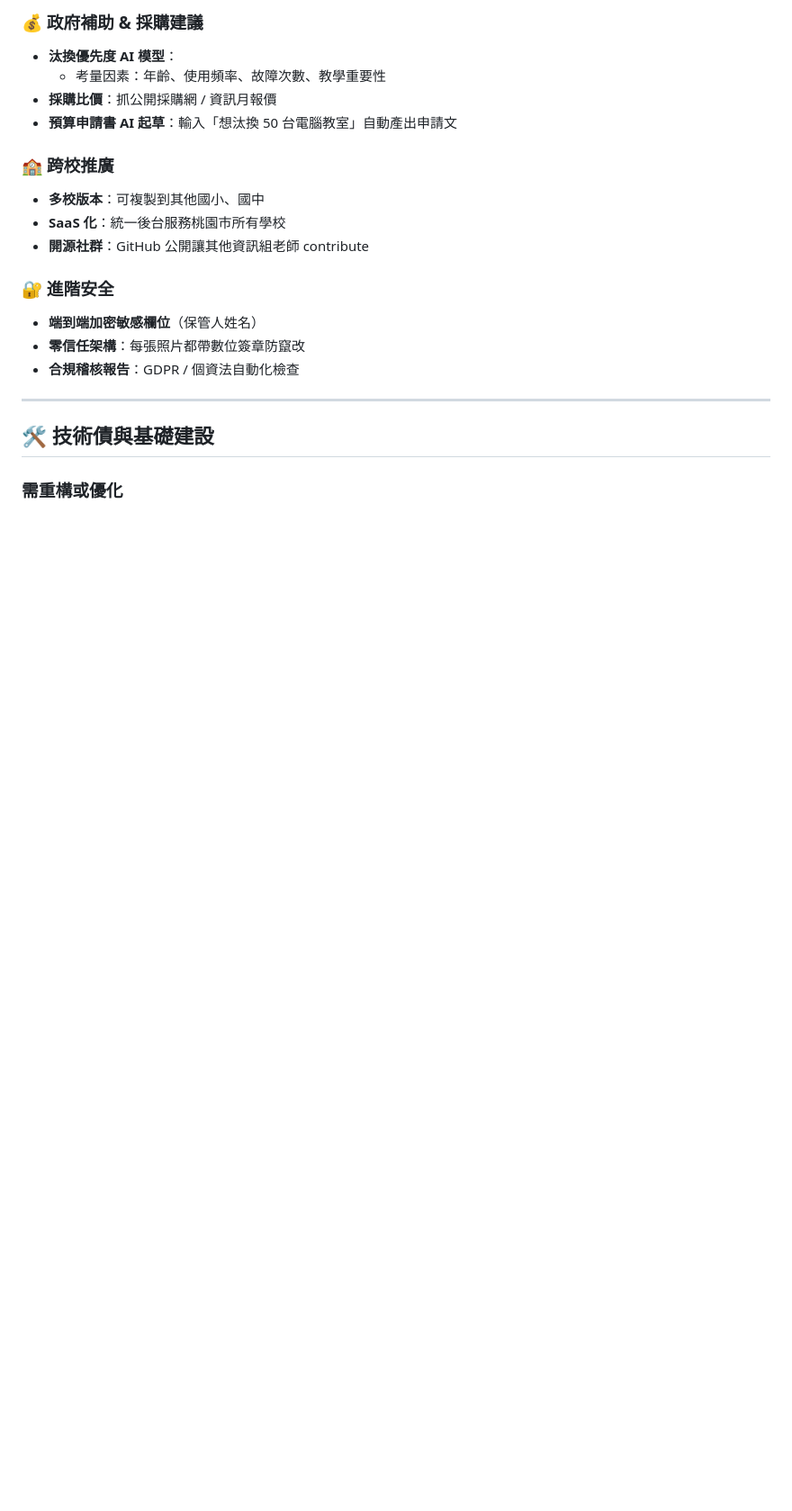
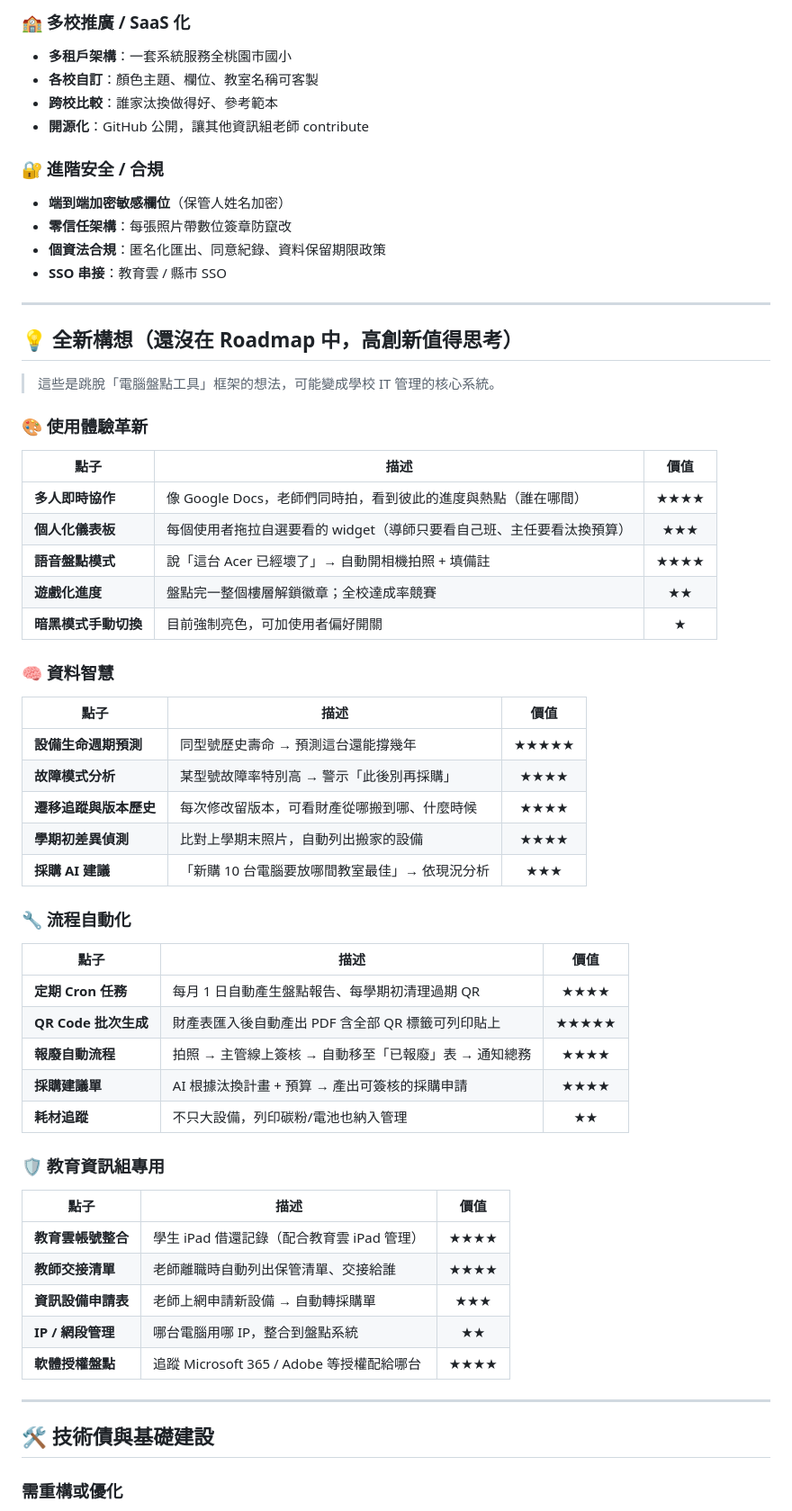
Before and after one commit to cagoooo/smes-inventory, a Markdown page: ROADMAP.md, the part around one of its changes. Shown at 90% size. Rendered like a GitHub page; blank space fills up the shorter version.

Commit message:
docs: ROADMAP 大更新 — v8 優先清單 + v9-10 中期 + 全新構想 + 技術債細化

```diff
--- a/ROADMAP.md
+++ b/ROADMAP.md
@@ -218,19 +236,57 @@
 
-### 💰 政府補助 & 採購建議
-- **汰換優先度 AI 模型**：
-  - 考量因素：年齡、使用頻率、故障次數、教學重要性
-- **採購比價**：抓公開採購網 / 資訊月報價
-- **預算申請書 AI 起草**：輸入「想汰換 50 台電腦教室」自動產出申請文
+### 🏫 多校推廣 / SaaS 化
+- **多租戶架構**：一套系統服務全桃園市國小
+- **各校自訂**：顏色主題、欄位、教室名稱可客製
+- **跨校比較**：誰家汰換做得好、參考範本
+- **開源化**：GitHub 公開，讓其他資訊組老師 contribute
 
-### 🏫 跨校推廣
-- **多校版本**：可複製到其他國小、國中
-- **SaaS 化**：統一後台服務桃園市所有學校
-- **開源社群**：GitHub 公開讓其他資訊組老師 contribute
+### 🔐 進階安全 / 合規
+- **端到端加密敏感欄位**（保管人姓名加密）
+- **零信任架構**：每張照片帶數位簽章防竄改
+- **個資法合規**：匿名化匯出、同意紀錄、資料保留期限政策
+- **SSO 串接**：教育雲 / 縣市 SSO
 
-### 🔐 進階安全
-- **端到端加密敏感欄位**（保管人姓名）
-- **零信任架構**：每張照片都帶數位簽章防竄改
-- **合規稽核報告**：GDPR / 個資法自動化檢查
+---
+
+## 💡 全新構想（還沒在 Roadmap 中，高創新值得思考）
+
+> 這些是跳脫「電腦盤點工具」框架的想法，可能變成學校 IT 管理的核心系統。
+
+### 🎨 使用體驗革新
+| 點子 | 描述 | 價值 |
+|------|------|:---:|
+| **多人即時協作** | 像 Google Docs，老師們同時拍，看到彼此的進度與熱點（誰在哪間） | ★★★★ |
+| **個人化儀表板** | 每個使用者拖拉自選要看的 widget（導師只要看自己班、主任要看汰換預算） | ★★★ |
+| **語音盤點模式** | 說「這台 Acer 已經壞了」→ 自動開相機拍照 + 填備註 | ★★★★ |
+| **遊戲化進度** | 盤點完一整個樓層解鎖徽章；全校達成率競賽 | ★★ |
+| **暗黑模式手動切換** | 目前強制亮色，可加使用者偏好開關 | ★ |
+
+### 🧠 資料智慧
+| 點子 | 描述 | 價值 |
+|------|------|:---:|
+| **設備生命週期預測** | 同型號歷史壽命 → 預測這台還能撐幾年 | ★★★★★ |
+| **故障模式分析** | 某型號故障率特別高 → 警示「此後別再採購」 | ★★★★ |
+| **遷移追蹤與版本歷史** | 每次修改留版本，可看財產從哪搬到哪、什麼時候 | ★★★★ |
+| **學期初差異偵測** | 比對上學期末照片，自動列出搬家的設備 | ★★★★ |
+| **採購 AI 建議** | 「新購 10 台電腦要放哪間教室最佳」→ 依現況分析 | ★★★ |
+
+### 🔧 流程自動化
+| 點子 | 描述 | 價值 |
+|------|------|:---:|
+| **定期 Cron 任務** | 每月 1 日自動產生盤點報告、每學期初清理過期 QR | ★★★★ |
+| **QR Code 批次生成** | 財產表匯入後自動產出 PDF 含全部 QR 標籤可列印貼上 | ★★★★★ |
+| **報廢自動流程** | 拍照 → 主管線上簽核 → 自動移至「已報廢」表 → 通知總務 | ★★★★ |
+| **採購建議單** | AI 根據汰換計畫 + 預算 → 產出可簽核的採購申請 | ★★★★ |
+| **耗材追蹤** | 不只大設備，列印碳粉/電池也納入管理 | ★★ |
+
+### 🛡 教育資訊組專用
+| 點子 | 描述 | 價值 |
+|------|------|:---:|
+| **教育雲帳號整合** | 學生 iPad 借還記錄（配合教育雲 iPad 管理） | ★★★★ |
+| **教師交接清單** | 老師離職時自動列出保管清單、交接給誰 | ★★★★ |
+| **資訊設備申請表** | 老師上網申請新設備 → 自動轉採購單 | ★★★ |
+| **IP / 網段管理** | 哪台電腦用哪 IP，整合到盤點系統 | ★★ |
+| **軟體授權盤點** | 追蹤 Microsoft 365 / Adobe 等授權配給哪台 | ★★★★ |
 
 ---
 
```
Also changed, not shown: other parts of ROADMAP.md (+93 -56 lines).
